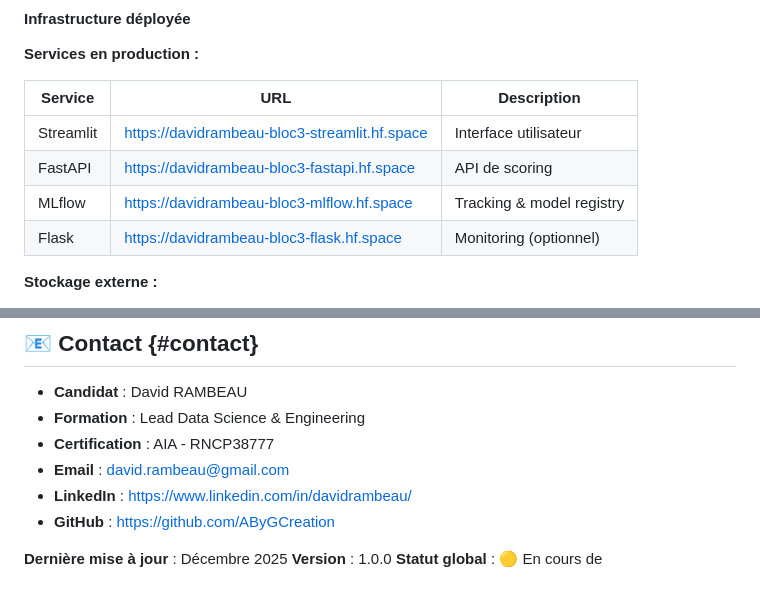
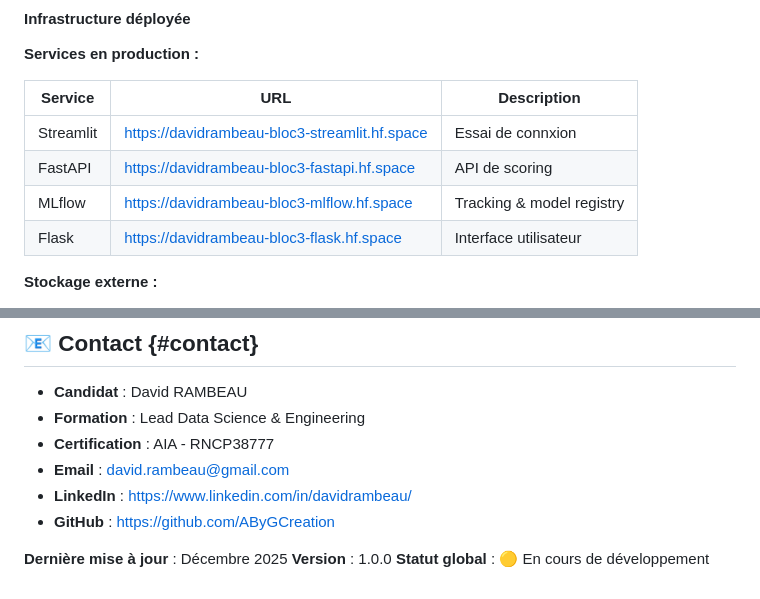
Before and after one commit to AByGCreation/Jedha_certification_IAI, a Markdown page: Bloc3 - Fraud detection by ML/README.md, 2 parts joined by grey strips. GitHub-like rendering.

Commit message:
Update README with model comparison and service details

```diff
--- a/Bloc3 - Fraud detection by ML/README.md
+++ b/Bloc3 - Fraud detection by ML/README.md
@@ -77,10 +77,10 @@ Schema global du Pipeline
 
 | Service   | URL                                           | Description               |
 | --------- | --------------------------------------------- | ------------------------- |
-| Streamlit | https://davidrambeau-bloc3-streamlit.hf.space | Interface utilisateur     |
+| Streamlit | https://davidrambeau-bloc3-streamlit.hf.space | Essai de connxion     |
 | FastAPI   | https://davidrambeau-bloc3-fastapi.hf.space   | API de scoring            |
 | MLflow    | https://davidrambeau-bloc3-mlflow.hf.space    | Tracking & model registry |
-| Flask     | https://davidrambeau-bloc3-flask.hf.space     | Monitoring (optionnel)    |
+| Flask     | https://davidrambeau-bloc3-flask.hf.space     | Interface utilisateur     |
 
 **Stockage externe :**
 
@@ -106,4 +106,4 @@ Ce projet est sous licence MIT - voir le fichier [LICENSE](LICENSE) pour plus de
 
 **Dernière mise à jour** : Décembre 2025
 **Version** : 1.0.0
-**Statut global** : 🟡 En cours de
+**Statut global** : 🟡 En cours de développement
```
Also changed, not shown: other parts of Bloc3 - Fraud detection by ML/README.md (+1 -1 lines).
